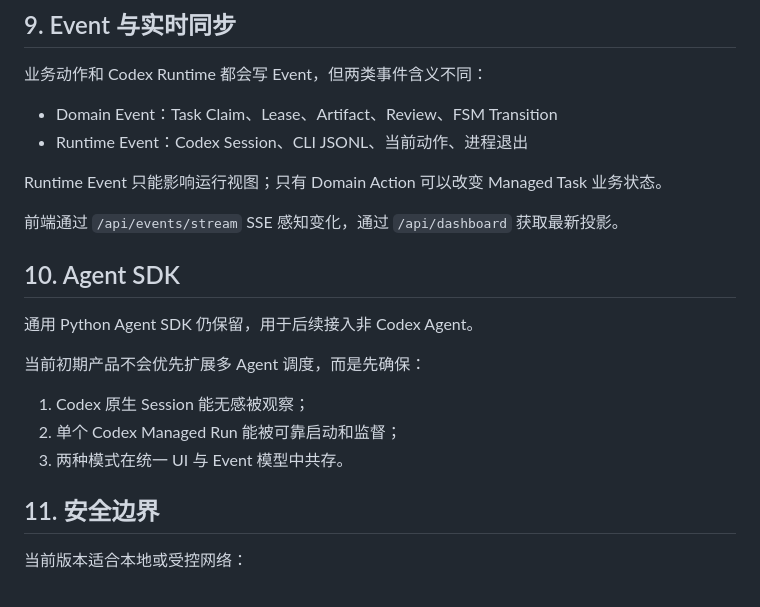
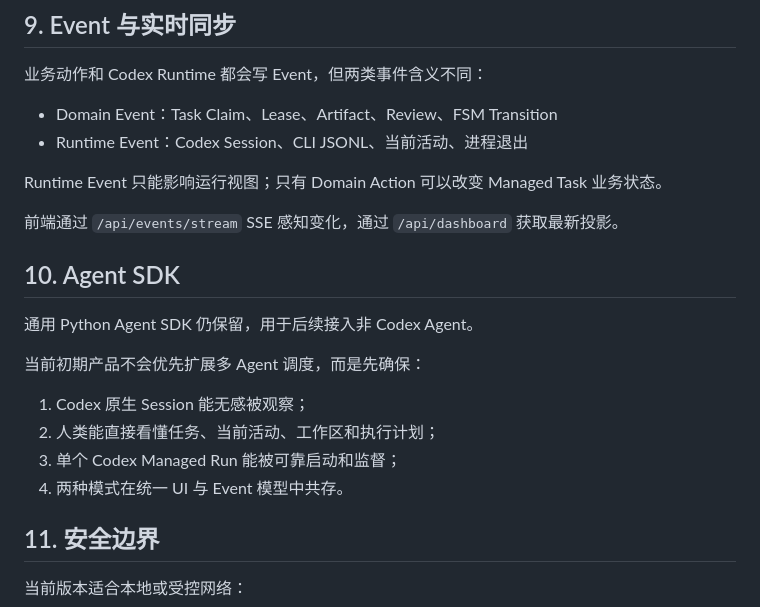
Before and after one commit to Humor-Bin/TaskFSM, a Markdown page: docs/功能说明.md, the part around one of its changes. Rendered like a GitHub page.

```diff
--- a/docs/功能说明.md
+++ b/docs/功能说明.md
@@ -156,7 +219,7 @@ Observed Session 当前只做只读投影，不强制要求外部 Agent 使用 T
 业务动作和 Codex Runtime 都会写 Event，但两类事件含义不同：
 
 - Domain Event：Task Claim、Lease、Artifact、Review、FSM Transition
-- Runtime Event：Codex Session、CLI JSONL、当前动作、进程退出
+- Runtime Event：Codex Session、CLI JSONL、当前活动、进程退出
 
 Runtime Event 只能影响运行视图；只有 Domain Action 可以改变 Managed Task 业务状态。
 
@@ -168,8 +231,9 @@ Runtime Event 只能影响运行视图；只有 Domain Action 可以改变 Manag
 当前初期产品不会优先扩展多 Agent 调度，而是先确保：
 
 1. Codex 原生 Session 能无感被观察；
-2. 单个 Codex Managed Run 能被可靠启动和监督；
-3. 两种模式在统一 UI 与 Event 模型中共存。
+2. 人类能直接看懂任务、当前活动、工作区和执行计划；
+3. 单个 Codex Managed Run 能被可靠启动和监督；
+4. 两种模式在统一 UI 与 Event 模型中共存。
 
 ## 11. 安全边界
 当前版本适合本地或受控网络：
```
Also changed, not shown: other parts of docs/功能说明.md (+88 -24 lines).
